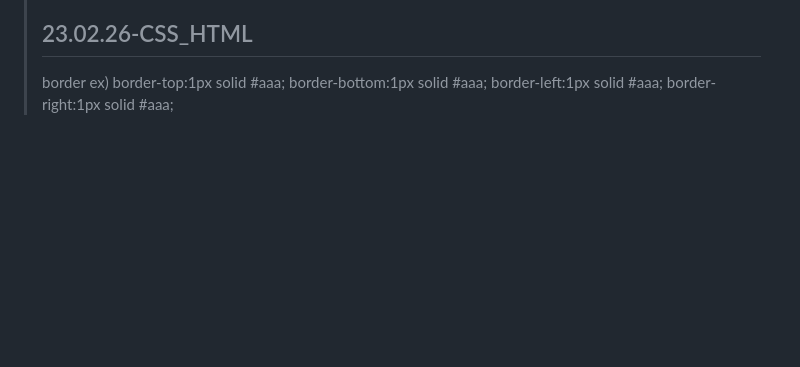
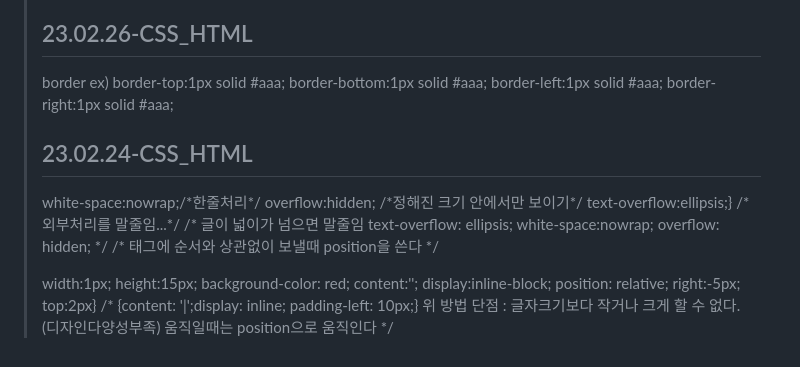
Before and after one commit to hyunwoo4577/html_study, a Markdown page: README.md, the part around the change. GitHub-like rendering; blank space fills up the shorter version.

```diff
--- a/README.md
+++ b/README.md
@@ -114,3 +114,16 @@
   border-bottom:1px solid #aaa;
   border-left:1px solid #aaa;
   border-right:1px solid #aaa;</p>
+ <h2>23.02.24-CSS_HTML</h2>
+  <p>white-space:nowrap;/*한줄처리*/
+    overflow:hidden; /*정해진 크기 안에서만 보이기*/
+    text-overflow:ellipsis;}
+    /*외부처리를 말줄임...*/
+    /* 글이 넓이가 넘으면 말줄임
+    text-overflow: ellipsis;
+    white-space:nowrap;
+    overflow: hidden; */
+    /* 태그에 순서와 상관없이 보낼때 position을 쓴다 */</p>
+    <p>width:1px; height:15px; background-color: red; content:''; display:inline-block; position: relative; right:-5px; top:2px}
+    /* {content: '|';display: inline; padding-left: 10px;} 위 방법 단점 : 글자크기보다 작거나 크게 할 수 없다.
+    (디자인다양성부족) 움직일때는 position으로 움직인다 */</p>
```
